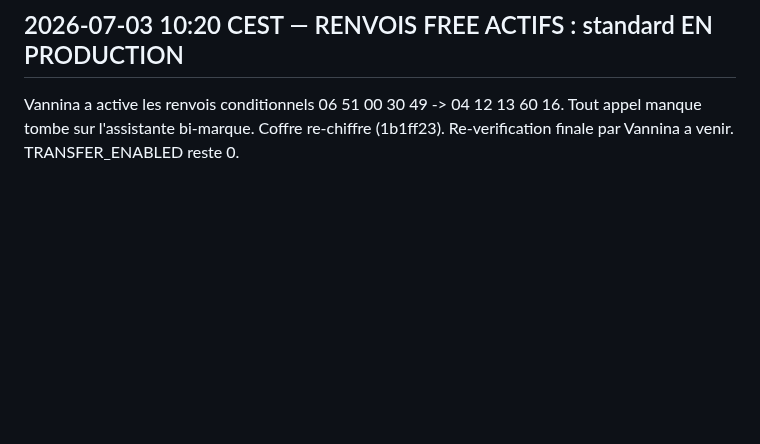
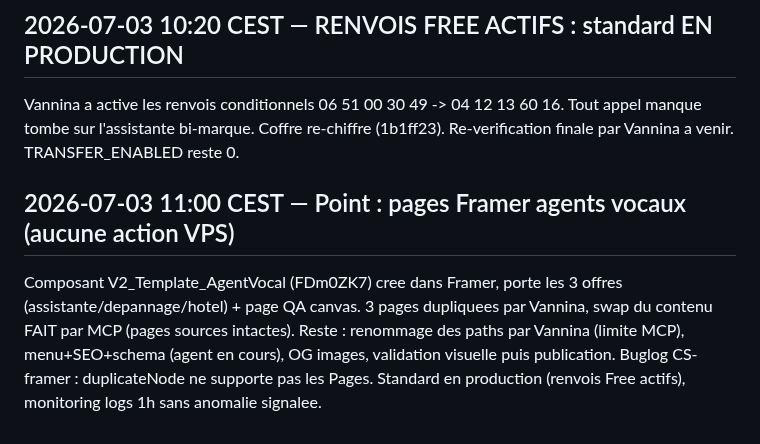
Before and after one commit to vannina/template-grok-voice-agent, a Markdown page: vps/JOURNAL.md, the part around the change. GitHub-like rendering; blank space fills up the shorter version.

Commit message:
Journal : point pages Framer + standard en prod

```diff
--- a/vps/JOURNAL.md
+++ b/vps/JOURNAL.md
@@ -114,3 +114,11 @@ Test : TwiML Polly OK. Feu vert donne a Vannina pour le renvoi Free -> 041213601
 Vannina a active les renvois conditionnels 06 51 00 30 49 -> 04 12 13 60 16.
 Tout appel manque tombe sur l'assistante bi-marque. Coffre re-chiffre (1b1ff23).
 Re-verification finale par Vannina a venir. TRANSFER_ENABLED reste 0.
+
+## 2026-07-03 11:00 CEST — Point : pages Framer agents vocaux (aucune action VPS)
+Composant V2_Template_AgentVocal (FDm0ZK7) cree dans Framer, porte les 3 offres
+(assistante/depannage/hotel) + page QA canvas. 3 pages dupliquees par Vannina,
+swap du contenu FAIT par MCP (pages sources intactes). Reste : renommage des paths
+par Vannina (limite MCP), menu+SEO+schema (agent en cours), OG images, validation
+visuelle puis publication. Buglog CS-framer : duplicateNode ne supporte pas les Pages.
+Standard en production (renvois Free actifs), monitoring logs 1h sans anomalie signalee.
```
